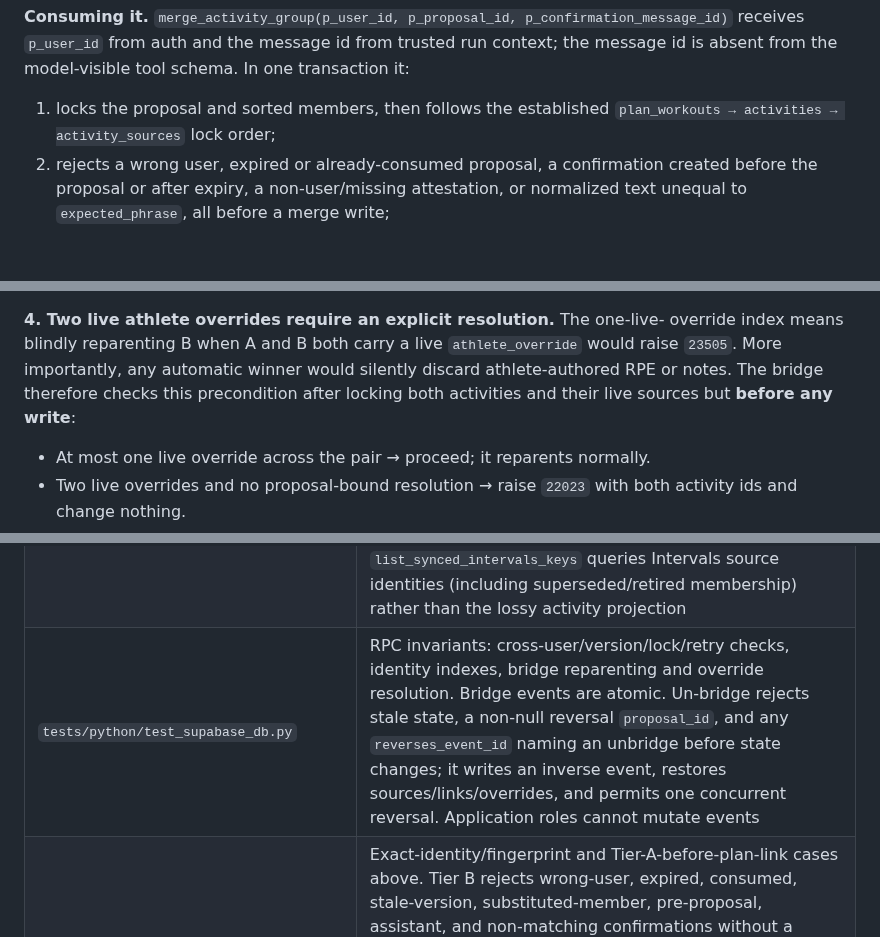
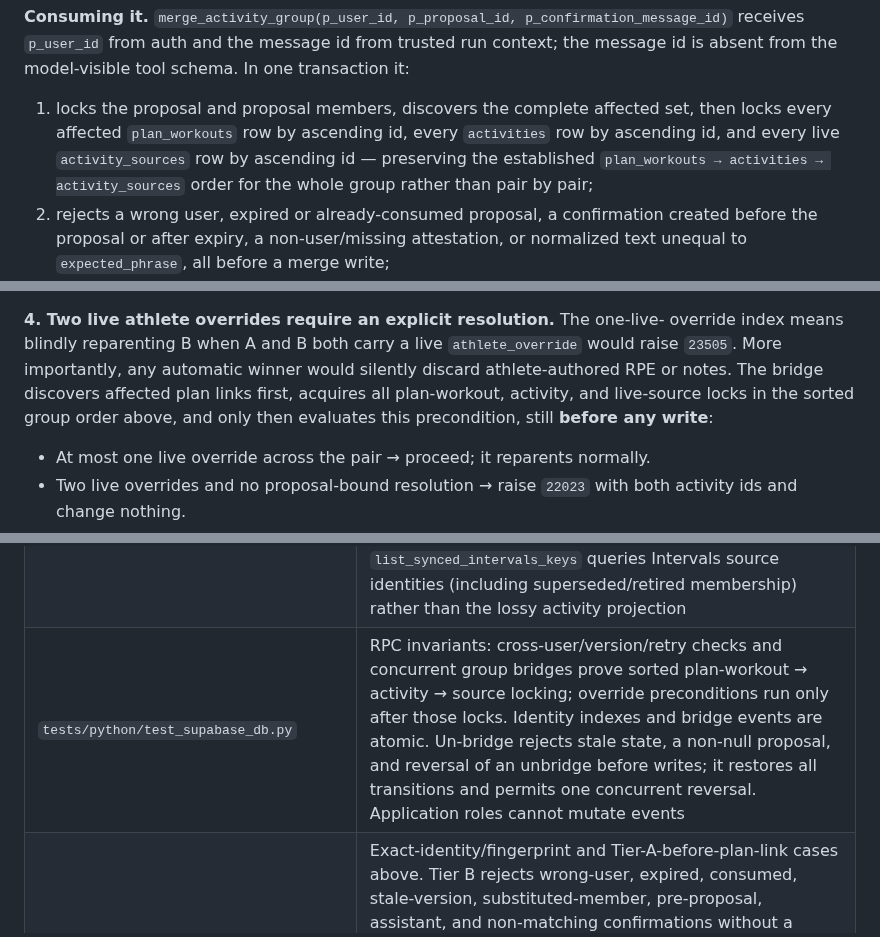
Before and after one commit to zew1me/fitness-coach-agent, a Markdown page: docs/ACTIVITY_MATERIALIZATION_DESIGN.md, 3 parts joined by grey strips. Rendered like a GitHub page; blank space fills up the shorter version.

Commit message:
docs(dedup): lock complete bridge groups in order

```diff
--- a/docs/ACTIVITY_MATERIALIZATION_DESIGN.md
+++ b/docs/ACTIVITY_MATERIALIZATION_DESIGN.md
@@ -895,8 +895,11 @@ p_confirmation_message_id)` receives `p_user_id` from auth and the message id fr
 trusted run context; the message id is absent from the model-visible tool schema. In
 one transaction it:
 
-1. locks the proposal and sorted members, then follows the established
-   `plan_workouts → activities → activity_sources` lock order;
+1. locks the proposal and proposal members, discovers the complete affected set, then
+   locks every affected `plan_workouts` row by ascending id, every `activities` row by
+   ascending id, and every live `activity_sources` row by ascending id — preserving
+   the established `plan_workouts → activities → activity_sources` order for the
+   whole group rather than pair by pair;
 2. rejects a wrong user, expired or already-consumed proposal, a confirmation created
    before the proposal or after expiry, a non-user/missing attestation, or normalized
    text unequal to `expected_phrase`, all before a merge write;
@@ -1045,8 +1048,9 @@ valid, reads drop it via the single predicate, the row remains fetchable by
 **4. Two live athlete overrides require an explicit resolution.** The one-live-
 override index means blindly reparenting B when A and B both carry a live
 `athlete_override` would raise `23505`. More importantly, any automatic winner would
-silently discard athlete-authored RPE or notes. The bridge therefore checks this
-precondition after locking both activities and their live sources but **before any
+silently discard athlete-authored RPE or notes. The bridge discovers affected plan
+links first, acquires all plan-workout, activity, and live-source locks in the sorted
+group order above, and only then evaluates this precondition, still **before any
 write**:
 
 - At most one live override across the pair → proceed; it reparents normally.
@@ -1513,7 +1517,7 @@ default run). Before remote apply: `supabase migration list --linked` and
 | `tests/python/test_supabase_db.py` (schema invariants)                                  | Composite FKs reject cross-user source and supersession relationships; `fidelity_rank` is generated, consistent, and non-null; backfill maps all seven allowed legacy sources exactly, aborts before writes for `file_upload`/any unmapped source or malformed Intervals identity, and gives sparse rows a NULL fingerprint; a second live `athlete_override` raises `23505`; the pending-rebuild CAS clears only an unchanged marker                                                                                                                                             |
 | `tests/python/test_supabase_db.py` (ownership guards)                                   | Source evidence immutability and projection write privileges/RPC column sets. Identity fields remain immutable through definer RPCs. Provenance winner retirement/restoration is deterministic. Recompose and bridge/un-bridge can only widen `load_rebuild_pending_from` to the earliest pre/post date; they cannot clear or move it later. Recompute clears only by compare-and-swap, and a concurrent earlier invalidation survives. No non-override source raises `22023`                                                                                                     |
 | `tests/python/test_supabase_repo.py`                                                    | Extend the fakes for `activity_sources` and `recompose_activity`; unknown RPC raises `AssertionError`, calls are exact, and composite-row data is handled as a dict. Confirm the presentation predicate applies to the two activity list methods and not `get_activity`; `list_synced_intervals_keys` queries Intervals source identities (including superseded/retired membership) rather than the lossy activity projection                                                                                                                                                     |
-| `tests/python/test_supabase_db.py`                                                      | RPC invariants: cross-user/version/lock/retry checks, identity indexes, bridge reparenting and override resolution. Bridge events are atomic. Un-bridge rejects stale state, a non-null reversal `proposal_id`, and any `reverses_event_id` naming an unbridge before state changes; it writes an inverse event, restores sources/links/overrides, and permits one concurrent reversal. Application roles cannot mutate events                                                                                                                                                    |
+| `tests/python/test_supabase_db.py`                                                      | RPC invariants: cross-user/version/retry checks and concurrent group bridges prove sorted plan-workout → activity → source locking; override preconditions run only after those locks. Identity indexes and bridge events are atomic. Un-bridge rejects stale state, a non-null proposal, and reversal of an unbridge before writes; it restores all transitions and permits one concurrent reversal. Application roles cannot mutate events                                                                                                                                      |
 | `tests/python/test_api.py`                                                              | Exact-identity/fingerprint and Tier-A-before-plan-link cases above. Tier B rejects wrong-user, expired, consumed, stale-version, substituted-member, pre-proposal, assistant, and non-matching confirmations without a write; the model tool schema cannot supply a message id or resolved override. A valid group confirmation merges every stored member atomically, consumes once, and a response-loss retry recovers by proposal-linked events rather than reusing consent                                                                                                    |
 | `tests/python/test_calendar_api.py`, `test_compliance_api.py`, `test_intervals_sync.py` | Superseded rows drop out of the calendar and out of unplanned sessions; Intervals dedup behaviour is unchanged and a superseded Intervals row still blocks re-sync                                                                                                                                                                                                                                                                                                                                                                                                                |
 | `tests/python/test_engine.py`                                                           | Seed-at-date rebuild correctness; rebuild starts at the earliest affected date; the 90-day horizon; a dropped rebuild leaves `load_rebuild_pending_from` and is absorbed by the next one                                                                                                                                                                                                                                                                                                                                                                                          |
```
